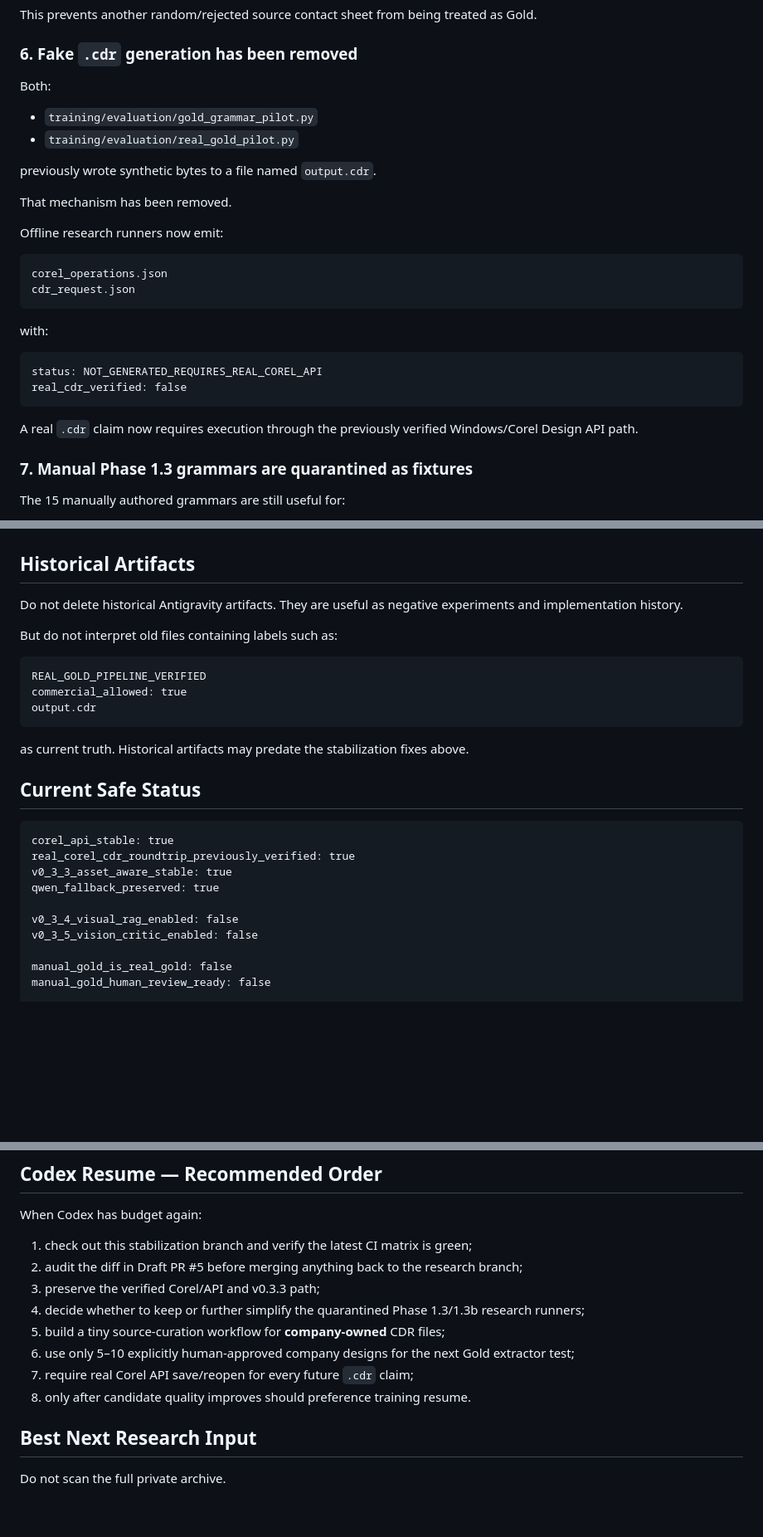
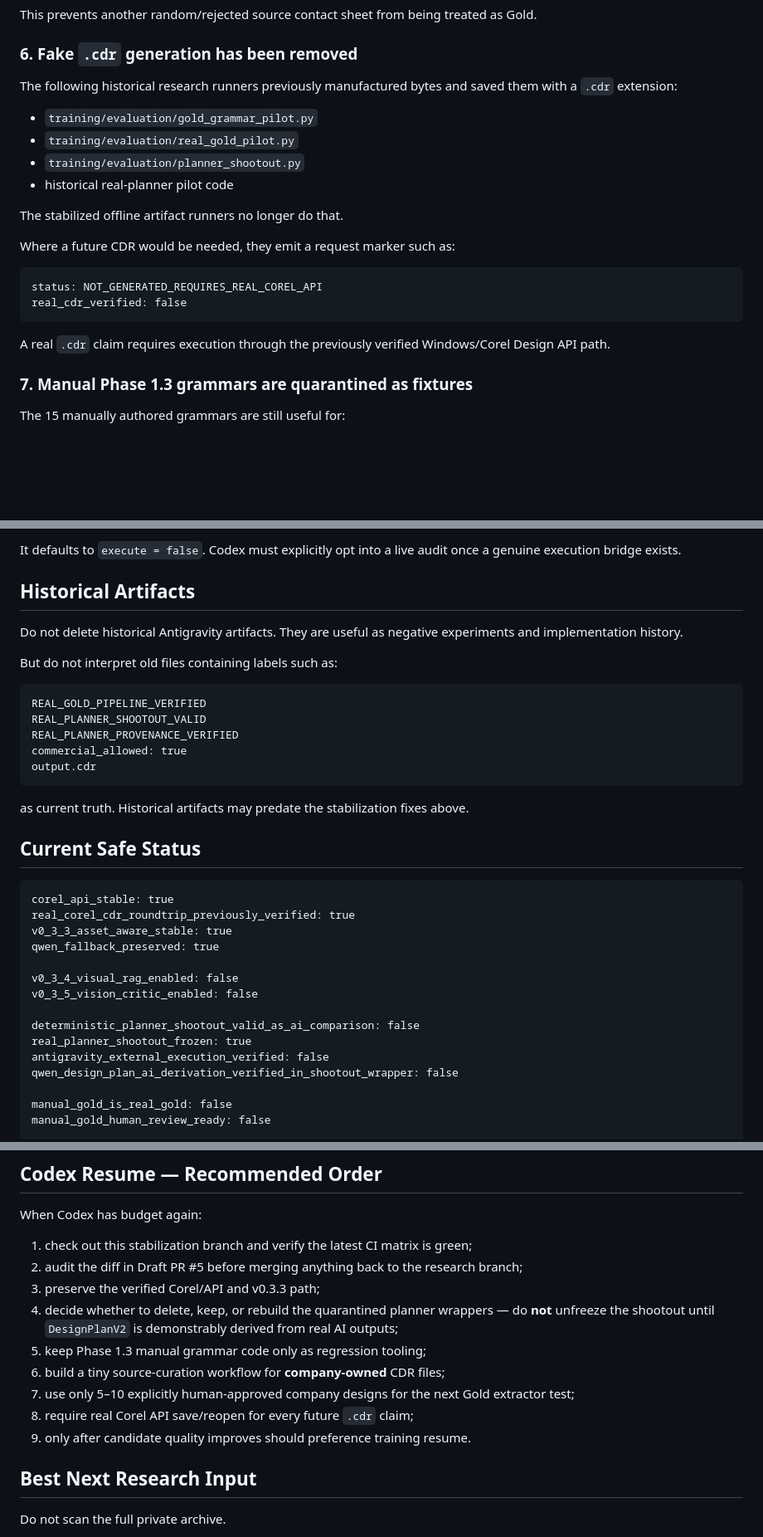
Before and after one commit to LongTG-VN/coreldraw-ai-plugin, a Markdown page: docs/PRE_CODEX_STABILIZATION.md, 3 parts joined by grey strips. Shown at 83% size. Drawn GitHub-style; blank space fills up the shorter version.

````diff
--- a/docs/PRE_CODEX_STABILIZATION.md
+++ b/docs/PRE_CODEX_STABILIZATION.md
@@ -111,30 +111,23 @@ This prevents another random/rejected source contact sheet from being treated as
 
 ### 6. Fake `.cdr` generation has been removed
 
-Both:
+The following historical research runners previously manufactured bytes and saved them with a `.cdr` extension:
 
 - `training/evaluation/gold_grammar_pilot.py`
 - `training/evaluation/real_gold_pilot.py`
+- `training/evaluation/planner_shootout.py`
+- historical real-planner pilot code
 
-previously wrote synthetic bytes to a file named `output.cdr`.
+The stabilized offline artifact runners no longer do that.
 
-That mechanism has been removed.
-
-Offline research runners now emit:
-
-```text
-corel_operations.json
-cdr_request.json
-```
-
-with:
+Where a future CDR would be needed, they emit a request marker such as:
 
 ```text
 status: NOT_GENERATED_REQUIRES_REAL_COREL_API
 real_cdr_verified: false
 ```
 
-A real `.cdr` claim now requires execution through the previously verified Windows/Corel Design API path.
+A real `.cdr` claim requires execution through the previously verified Windows/Corel Design API path.
 
 ### 7. Manual Phase 1.3 grammars are quarantined as fixtures
 
@@ -201,3 +274,4 @@ GitHub CI no longer depends on ignored local GenPoster files and now verifies:
+It defaults to `execute = false`. Codex must explicitly opt into a live audit once a genuine execution bridge exists.
 
 ## Historical Artifacts
 
@@ -207,6 +281,8 @@ But do not interpret old files containing labels such as:
 
 ```text
 REAL_GOLD_PIPELINE_VERIFIED
+REAL_PLANNER_SHOOTOUT_VALID
+REAL_PLANNER_PROVENANCE_VERIFIED
 commercial_allowed: true
 output.cdr
 ```
@@ -223,6 +299,11 @@ qwen_fallback_preserved: true
 
 v0_3_4_visual_rag_enabled: false
 v0_3_5_vision_critic_enabled: false
+
+deterministic_planner_shootout_valid_as_ai_comparison: false
+real_planner_shootout_frozen: true
+antigravity_external_execution_verified: false
+qwen_design_plan_ai_derivation_verified_in_shootout_wrapper: false
 
 manual_gold_is_real_gold: false
 manual_gold_human_review_ready: false
@@ -245,11 +326,12 @@ When Codex has budget again:
 1. check out this stabilization branch and verify the latest CI matrix is green;
 2. audit the diff in Draft PR #5 before merging anything back to the research branch;
 3. preserve the verified Corel/API and v0.3.3 path;
-4. decide whether to keep or further simplify the quarantined Phase 1.3/1.3b research runners;
-5. build a tiny source-curation workflow for **company-owned** CDR files;
-6. use only 5–10 explicitly human-approved company designs for the next Gold extractor test;
-7. require real Corel API save/reopen for every future `.cdr` claim;
-8. only after candidate quality improves should preference training resume.
+4. decide whether to delete, keep, or rebuild the quarantined planner wrappers — do **not** unfreeze the shootout until `DesignPlanV2` is demonstrably derived from real AI outputs;
+5. keep Phase 1.3 manual grammar code only as regression tooling;
+6. build a tiny source-curation workflow for **company-owned** CDR files;
+7. use only 5–10 explicitly human-approved company designs for the next Gold extractor test;
+8. require real Corel API save/reopen for every future `.cdr` claim;
+9. only after candidate quality improves should preference training resume.
 
 ## Best Next Research Input
 
````
Also changed, not shown: other parts of docs/PRE_CODEX_STABILIZATION.md (+83 -3 lines).
